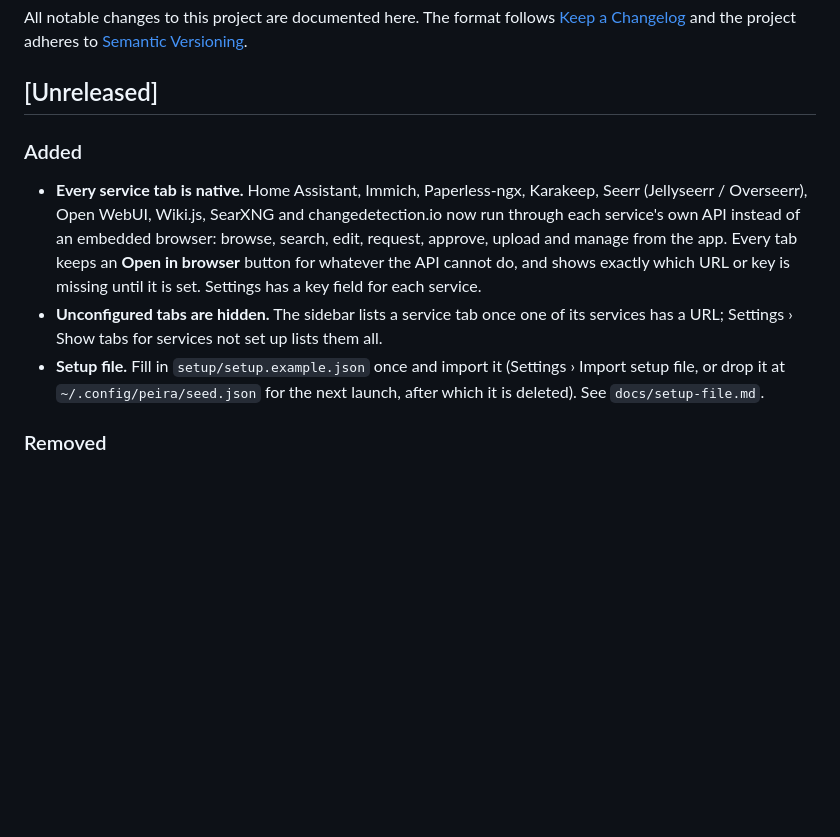
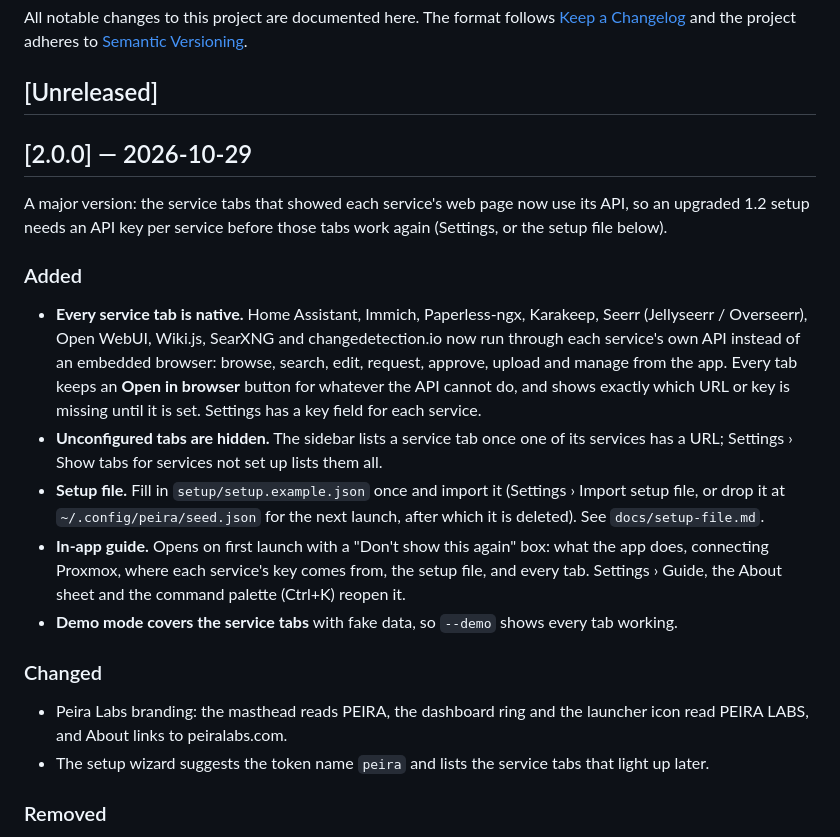
Before and after one commit to peiralabs/peira, a Markdown page: CHANGELOG.md, the part around the change. GitHub-like rendering; blank space fills up the shorter version.

Commit message:
Date 2.0.0 in the changelog
Co-Authored-By: Claude Opus 5.5 <noreply@anthropic.com>

```diff
--- a/CHANGELOG.md
+++ b/CHANGELOG.md
@@ -5,6 +5,12 @@ All notable changes to this project are documented here. The format follows
 adheres to [Semantic Versioning](https://semver.org/).
 
 ## [Unreleased]
+
+## [2.0.0] — 2026-10-29
+
+A major version: the service tabs that showed each service's web page now
+use its API, so an upgraded 1.2 setup needs an API key per service before
+those tabs work again (Settings, or the setup file below).
 
 ### Added
 
@@ -22,6 +28,19 @@ adheres to [Semantic Versioning](https://semver.org/).
   (Settings › Import setup file, or drop it at
   `~/.config/peira/seed.json` for the next launch, after which it is
   deleted). See `docs/setup-file.md`.
+- **In-app guide.** Opens on first launch with a "Don't show this again"
+  box: what the app does, connecting Proxmox, where each service's key
+  comes from, the setup file, and every tab. Settings › Guide, the About
+  sheet and the command palette (Ctrl+K) reopen it.
+- **Demo mode covers the service tabs** with fake data, so `--demo` shows
+  every tab working.
+
+### Changed
+
+- Peira Labs branding: the masthead reads PEIRA, the dashboard ring and the
+  launcher icon read PEIRA LABS, and About links to peiralabs.com.
+- The setup wizard suggests the token name `peira` and lists the service
+  tabs that light up later.
 
 ### Removed
 
```
